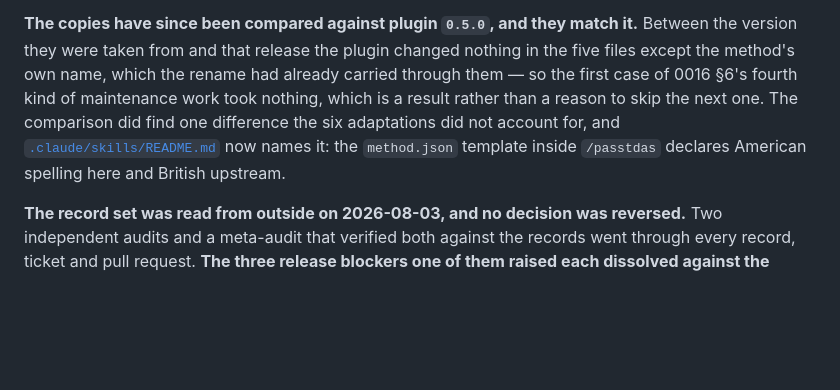
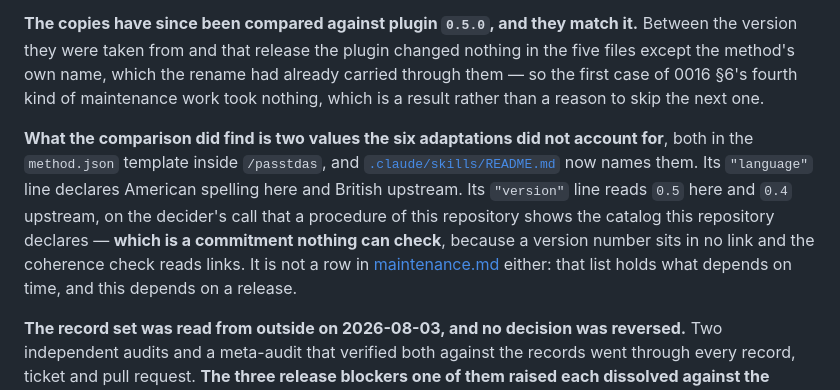
Before and after one commit to nanatsusaya/dot-panic, a Markdown page: docs/STATUS.md, the part around the change. Drawn GitHub-style; blank space fills up the shorter version.

```diff
--- a/docs/STATUS.md
+++ b/docs/STATUS.md
@@ -43,11 +43,18 @@ it.** Between the version they were taken from and that release the plugin
 changed nothing in the five files except the method's own name, which the
 rename had already carried through them — so the first case of 0016 §6's fourth
 kind of maintenance work took nothing, which is a result rather than a reason to
-skip the next one. The comparison did find one difference the six adaptations
-did not account for, and
-[`.claude/skills/README.md`](../.claude/skills/README.md) now names it: the
-`method.json` template inside `/passtdas` declares American spelling here and
-British upstream.
+skip the next one.
+
+**What the comparison did find is two values the six adaptations did not
+account for**, both in the `method.json` template inside `/passtdas`, and
+[`.claude/skills/README.md`](../.claude/skills/README.md) now names them. Its
+`"language"` line declares American spelling here and British upstream. Its
+`"version"` line reads `0.5` here and `0.4` upstream, on the decider's call
+that a procedure of this repository shows the catalog this repository
+declares — **which is a commitment nothing can check**, because a version
+number sits in no link and the coherence check reads links. It is not a row in
+[maintenance.md](maintenance.md) either: that list holds what depends on time,
+and this depends on a release.
 
 **The record set was read from outside on 2026-08-03, and no decision was
 reversed.** Two independent audits and a meta-audit that verified both against
```
Also changed, not shown: .claude/skills/README.md (+15 -6 lines), 1 other file.
